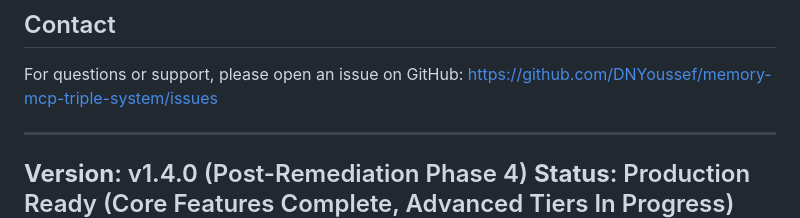
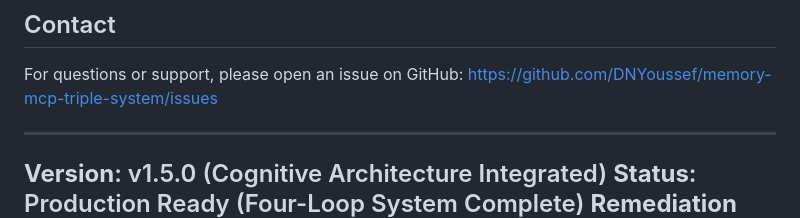
Before and after one commit to DNYoussef/memory-mcp-triple-system, a Markdown page: README.md, the part around one of its changes. Drawn GitHub-style.

```diff
--- a/README.md
+++ b/README.md
@@ -378,6 +399,6 @@ https://github.com/DNYoussef/memory-mcp-triple-system/issues
 
 ---
 
-**Version**: v1.4.0 (Post-Remediation Phase 4)
-**Status**: Production Ready (Core Features Complete, Advanced Tiers In Progress)
+**Version**: v1.5.0 (Cognitive Architecture Integrated)
+**Status**: Production Ready (Four-Loop System Complete)
 **Remediation Tracking**: 36/52 issues resolved (69%)
```
Also changed, not shown: other parts of README.md (+25 -4 lines).
